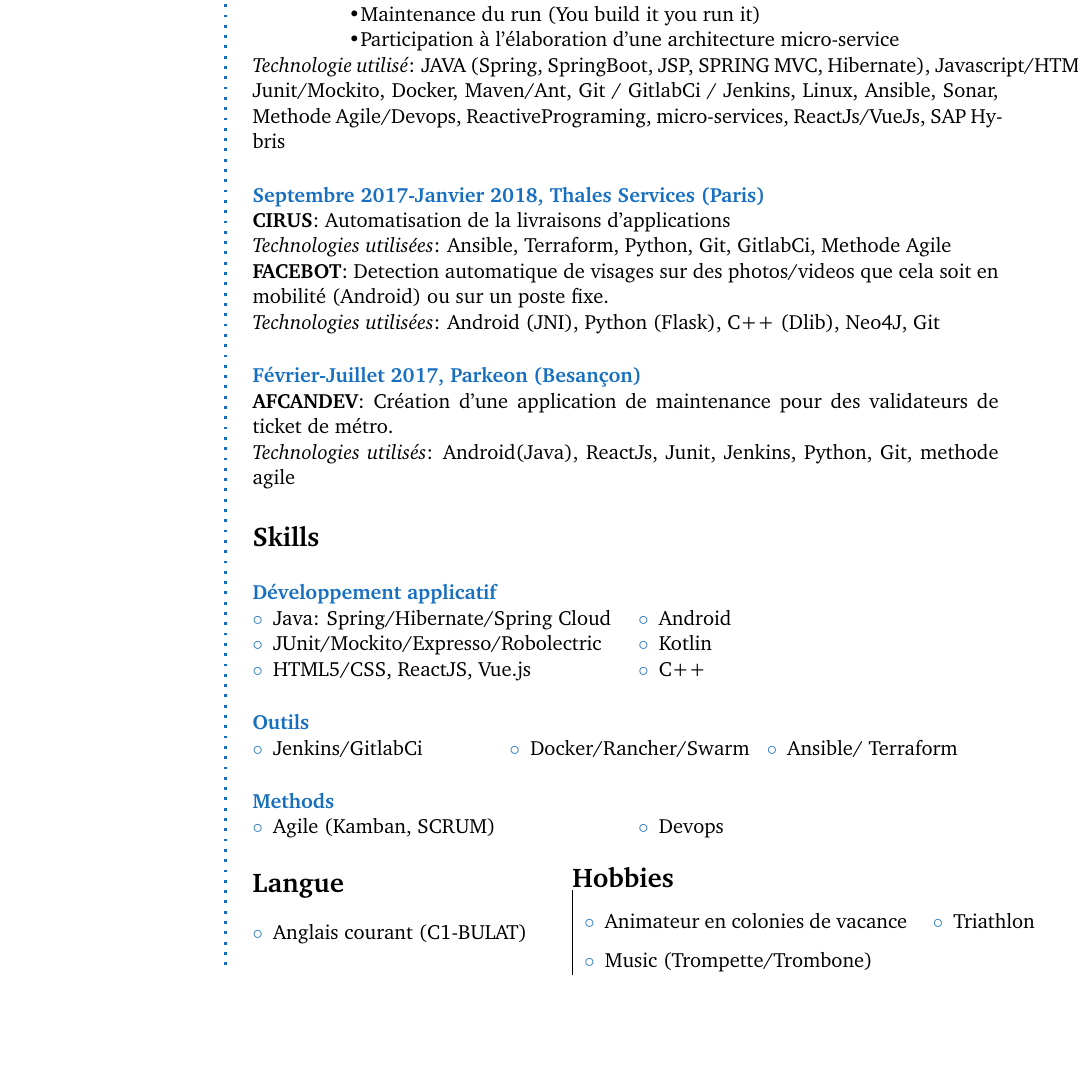
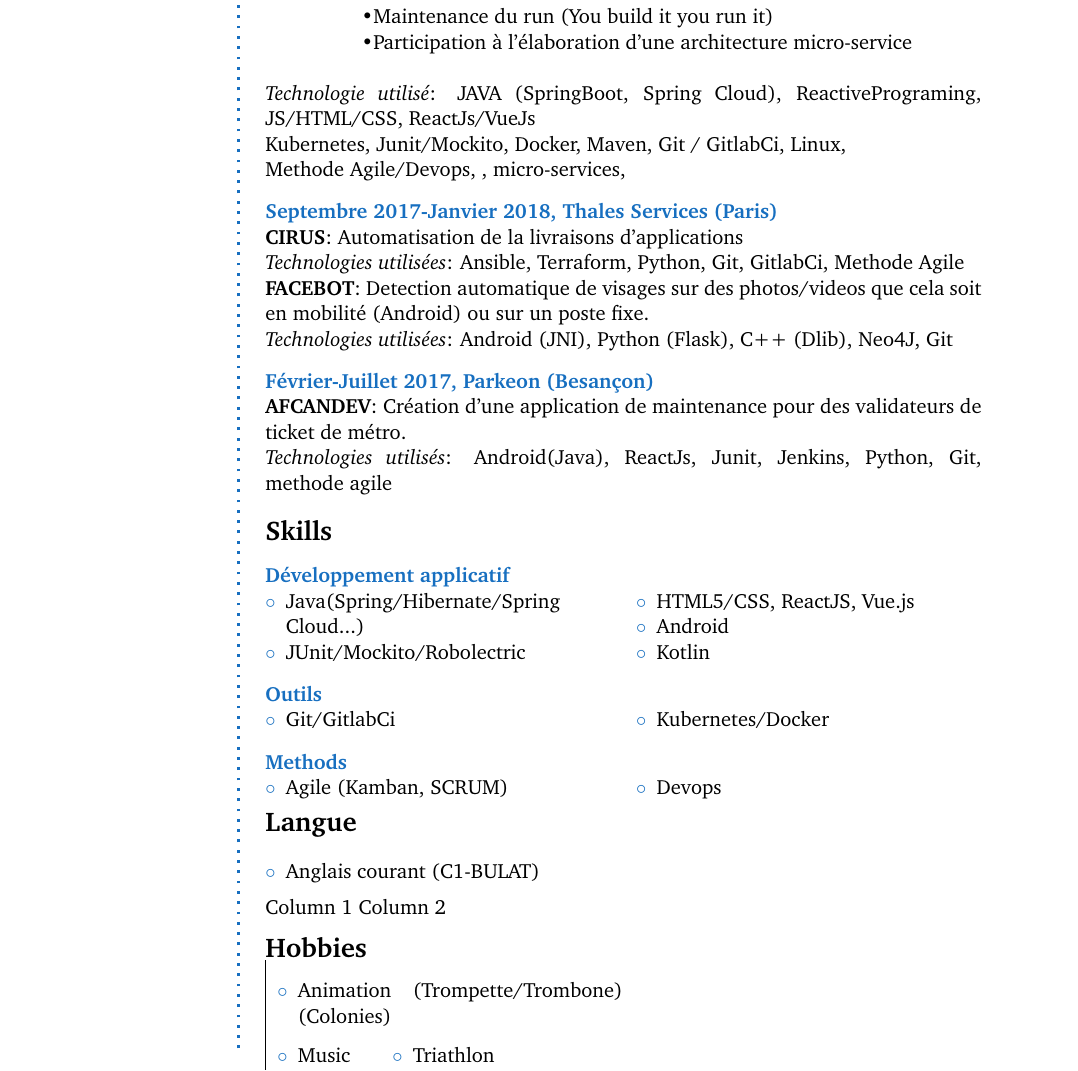
Before and after one commit to galoat/CvFlo, a LaTeX book (test.tex): part of the page, cut so that both start at the same text, the shorter picture padded with empty space. Compiled offline with pdfLaTeX.

Commit message:
reste le bot

```diff
--- a/test.tex
+++ b/test.tex
@@ -19,8 +19,9 @@
 
 % required packages (add your own)
 \usepackage{flowfram}										% column layout
-\usepackage[top=1cm,left=0.5cm,right=0.5cm,bottom=0.5cm]{geometry}% margins
-\usepackage{graphicx}										% figures
+\usepackage[top=1cm,left=0.2cm,right=0.4cm,bottom=0.5cm]{geometry}% margins
+\usepackage{graphicx}
+\geometry{hmargin=0.9  cm,vmargin=0.2cm}										% figures
 \usepackage{url}											% URLs
 \usepackage[usenames,dvipsnames]{xcolor}					% color
 \usepackage{multicol}										% columns env.
@@ -43,7 +44,7 @@
 	\addtolength{\LeftMainSep}{1\columnsep}
 
 % small static frame for the vertical line
-\newstaticframe{1.5pt}{\textheight}{\LeftMainSep}{0pt}
+\newstaticframe{0.8pt}{\textheight}{\LeftMainSep}{0pt}
 
 % content of the static frame
 \begin{staticcontents}{1}
@@ -78,6 +79,12 @@
 	{\textbf{\color{RoyalBlue} #1}}
 
 
+
+\tolerance=1
+\emergencystretch=\maxdimen
+\hyphenpenalty=10000
+\hbadness=10000
+
 %%%%%%%%%%%%%%%%%%%%%%%%%%%%%%%%%%%%%
 % Begin document
 %%%%%%%%%%%%%%%%%%%%%%%%%%%%%%%%%%%%%
@@ -119,7 +126,11 @@ Université de Technologie de Belfort Montbéliard (90) Ingénieur en Informatiq
 \tab \textbullet  Participation à l'équipe DevOps avec pour objectif la réduction du time to market \\
 \tab \textbullet Maintenance du run (You build it you run it) \\
 \tab \textbullet Participation à l'élaboration d'une architecture micro-service  \\
- \textit{Technologie utilisé}: JAVA (Spring, SpringBoot, JSP, SPRING MVC, Hibernate), Javascript/HTML/CSS, Junit/Mockito, Docker, Maven/Ant, Git / GitlabCi / Jenkins, Linux, Ansible, Sonar, Methode Agile/Devops, ReactivePrograming, micro-services, ReactJs/VueJs, SAP Hybris
+\\
+ \textit{Technologie utilisé}: JAVA (SpringBoot, Spring Cloud), ReactivePrograming, JS/HTML/CSS, ReactJs/VueJs  \\
+Kubernetes, Junit/Mockito, Docker, Maven, Git / GitlabCi, Linux, \\
+Methode Agile/Devops, , micro-services,
+
 
 \CVItem{Septembre 2017-Janvier 2018, Thales Services (Paris) }\\
 \textbf{CIRUS}: Automatisation de la livraisons d'applications\\
@@ -138,21 +149,19 @@ Université de Technologie de Belfort Montbéliard (90) Ingénieur en Informatiq
 \CVItem{Développement applicatif}
 \begin{multicols}{2}
 \begin{compactitem}[\color{RoyalBlue}$\circ$]
-	\item Java: Spring/Hibernate/Spring Cloud
-	\item  JUnit/Mockito/Expresso/Robolectric
-	\item  HTML5/CSS,  ReactJS, Vue.js
+	\item Java(Spring/Hibernate/Spring Cloud...)
+	\item JUnit/Mockito/Robolectric
+	\item HTML5/CSS, ReactJS, Vue.js
 	\item Android
-	 \item Kotlin
-	\item C++
+	\item Kotlin
 \end{compactitem}
 \end{multicols}
 
 \CVItem{Outils }
-\begin{multicols}{3}
+\begin{multicols}{2}
 \begin{compactitem}[\color{RoyalBlue}$\circ$]
-	\item Jenkins/GitlabCi
-	\item  Docker/Rancher/Swarm
-	\item  Ansible/ Terraform
+	\item Git/GitlabCi
+	\item  Kubernetes/Docker
 \end{compactitem}
 \end{multicols}
 \CVItem{Methods}
@@ -172,13 +182,21 @@ Université de Technologie de Belfort Montbéliard (90) Ingénieur en Informatiq
 \end{enumerate}
 \end{minipage}%
 \hfill
-\begin{minipage}{0.63\textwidth}
+
+\begin{multicols}{2}
+Column 1
+\columnbreak
+Column 2
+\end{multicols}
+
+\begin{minipage}{0.20\textwidth}
 \SmallSep
+\setlength{\parindent}{0pt}
 \CVSection{Hobbies}
 \begin{tabular}{|p{\textwidth}}
 \begin{multicols}{1}
 \begin{enumerate}[\color{RoyalBlue}$\circ$]
-  \item Animateur en colonies de vacance
+  \item Animation (Colonies)
   \item Music (Trompette/Trombone)
 \item Triathlon
 \end{enumerate}
```
Also changed, not shown: photo.jpeg (added), photo.pdf (deleted), test.pdf, test.tex (5 more changed lines).
